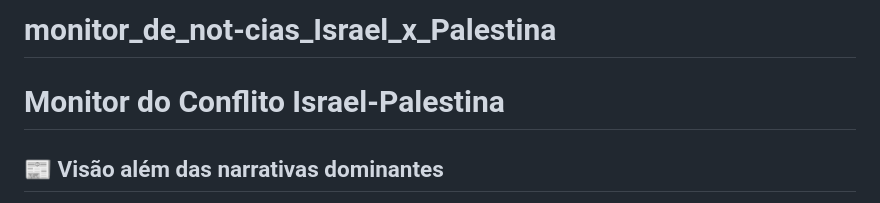
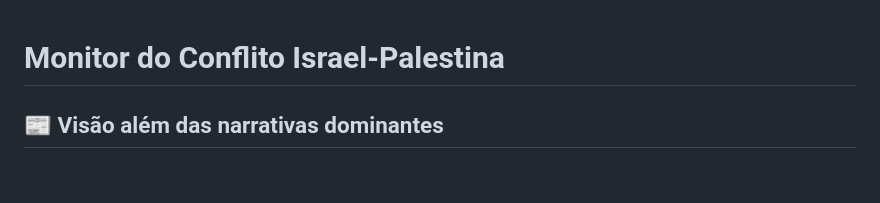
Before and after one commit to RaulCN/monitor_de_noticias_Israel_x_Palestina, a Markdown page: README.md, the part around the change. Rendered like a GitHub page; blank space fills up the shorter version.

```diff
--- a/README.md
+++ b/README.md
@@ -1,5 +1,3 @@
-# monitor_de_not-cias_Israel_x_Palestina
-
 # Monitor do Conflito Israel-Palestina
 
 ## 📰 Visão além das narrativas dominantes
```
